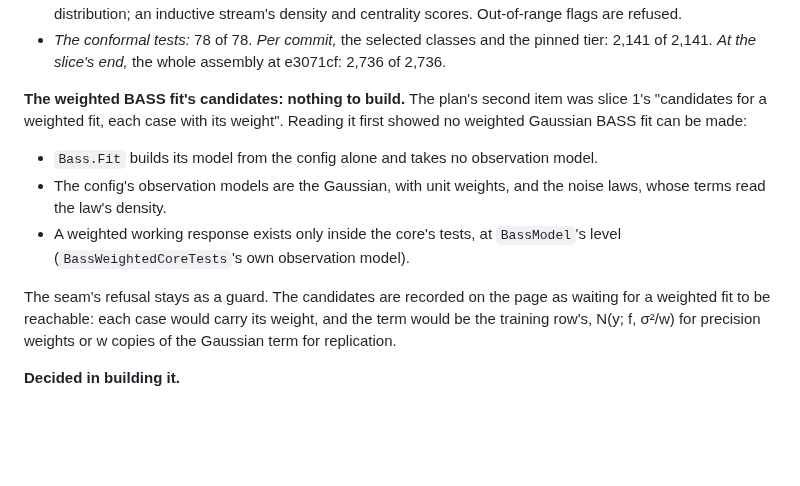
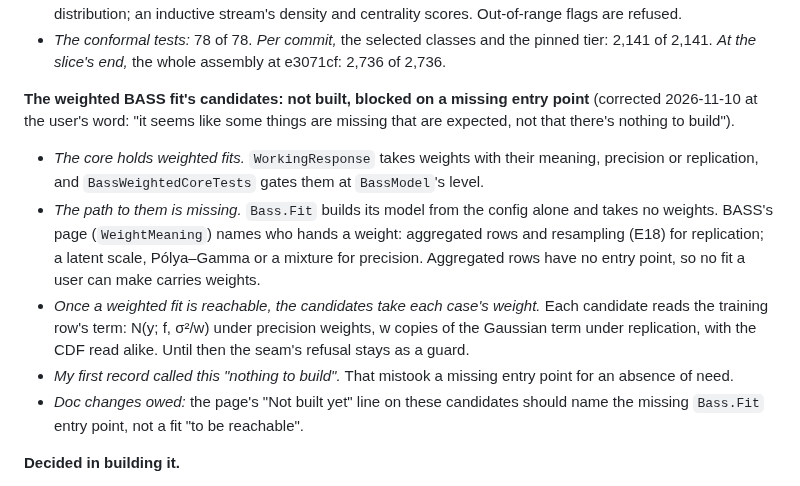
Before and after one commit to aghado01/ThermoMapper, a Markdown page: issues/regression/conformal-layer-brief.md, the part around the change. Rendered like a GitHub page; blank space fills up the shorter version.

Commit message:
docs(conformal): correct slice 7's record: weighted BASS candidates are blocked on Bass.Fit's missing weights entry, not nothing to build (the user, 2026-11-10)

```diff
--- a/issues/regression/conformal-layer-brief.md
+++ b/issues/regression/conformal-layer-brief.md
@@ -492,12 +492,12 @@ Built at the user's decisions of 2026-11-09 (6 to 8 above), relayed by the main
 - *The layer holds every entry point to the flag:* the full step, its distribution and its scores; the split form and its distribution; an inductive stream's density and centrality scores. Out-of-range flags are refused.
 - *The conformal tests:* 78 of 78. *Per commit,* the selected classes and the pinned tier: 2,141 of 2,141. *At the slice's end,* the whole assembly at e3071cf: 2,736 of 2,736.
 
-**The weighted BASS fit's candidates: nothing to build.** The plan's second item was slice 1's "candidates for a weighted fit, each case with its weight". Reading it first showed no weighted Gaussian BASS fit can be made:
-- `Bass.Fit` builds its model from the config alone and takes no observation model.
-- The config's observation models are the Gaussian, with unit weights, and the noise laws, whose terms read the law's density.
-- A weighted working response exists only inside the core's tests, at `BassModel`'s level (`BassWeightedCoreTests`'s own observation model).
-
-The seam's refusal stays as a guard. The candidates are recorded on the page as waiting for a weighted fit to be reachable: each case would carry its weight, and the term would be the training row's, N(y; f, σ²/w) for precision weights or w copies of the Gaussian term for replication.
+**The weighted BASS fit's candidates: not built, blocked on a missing entry point** (corrected 2026-11-10 at the user's word: "it seems like some things are missing that are expected, not that there's nothing to build").
+- *The core holds weighted fits.* `WorkingResponse` takes weights with their meaning, precision or replication, and `BassWeightedCoreTests` gates them at `BassModel`'s level.
+- *The path to them is missing.* `Bass.Fit` builds its model from the config alone and takes no weights. BASS's page (`WeightMeaning`) names who hands a weight: aggregated rows and resampling (E18) for replication; a latent scale, Pólya–Gamma or a mixture for precision. Aggregated rows have no entry point, so no fit a user can make carries weights.
+- *Once a weighted fit is reachable, the candidates take each case's weight.* Each candidate reads the training row's term: N(y; f, σ²/w) under precision weights, w copies of the Gaussian term under replication, with the CDF read alike. Until then the seam's refusal stays as a guard.
+- *My first record called this "nothing to build".* That mistook a missing entry point for an absence of need.
+- *Doc changes owed:* the page's "Not built yet" line on these candidates should name the missing `Bass.Fit` entry point, not a fit "to be reachable".
 
 **Decided in building it.**
 - *The flag is three values.* A seam that leaves a form out gives its reason, which the refusal quotes; a refusal without one says the engine gave none.
```
